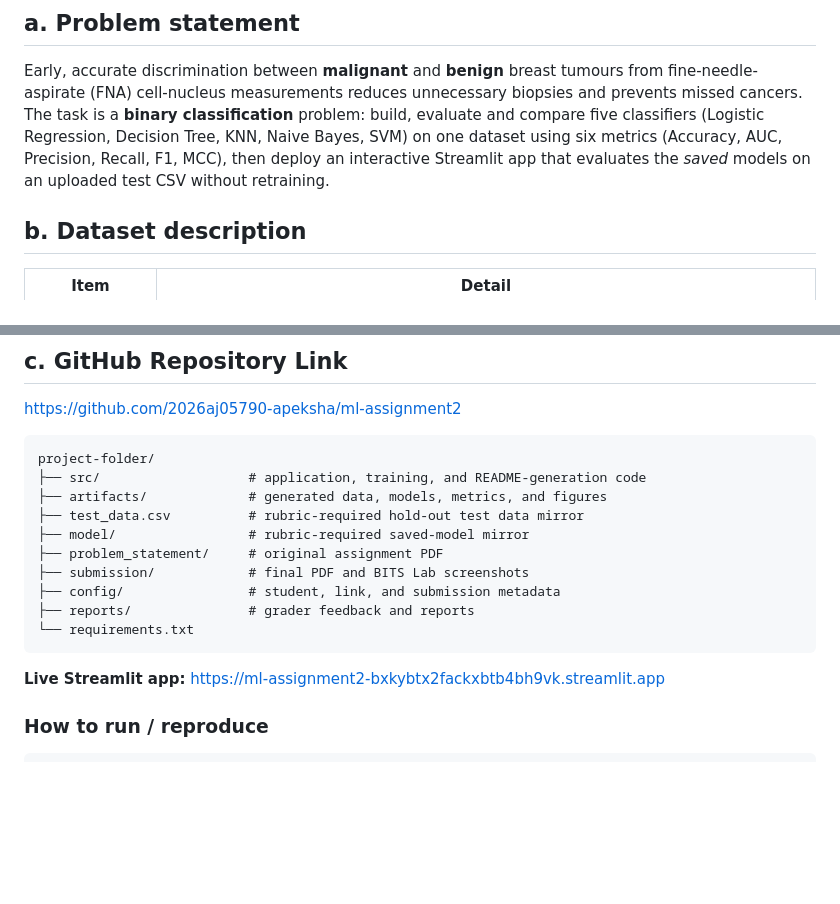
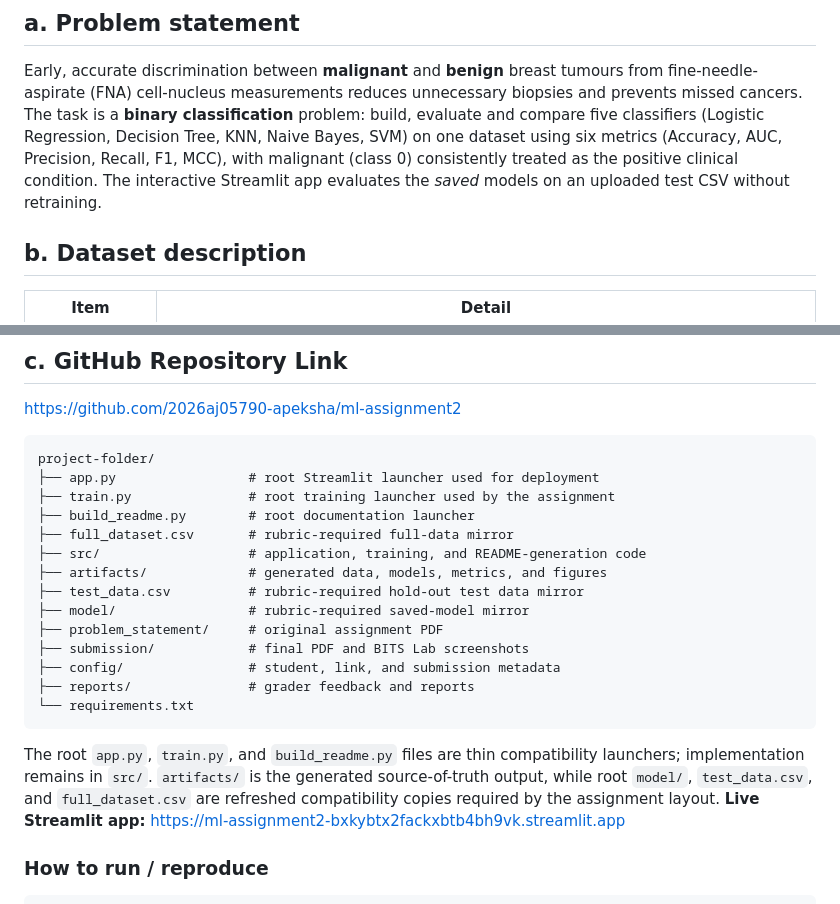
Before and after one commit to 2026aj05790-apeksha/ml-assignment2, a Markdown page: README.md, 2 parts joined by grey strips. Rendered like a GitHub page; blank space fills up the shorter version.

````diff
--- a/README.md
+++ b/README.md
@@ -4,7 +4,7 @@
 ## a. Problem statement
 Early, accurate discrimination between **malignant** and **benign** breast tumours from fine-needle-aspirate (FNA) cell-nucleus measurements reduces unnecessary biopsies and prevents missed cancers.
 The task is a **binary classification** problem: build, evaluate and compare five classifiers (Logistic Regression, Decision Tree, KNN, Naive Bayes, SVM) on one dataset using six metrics
-(Accuracy, AUC, Precision, Recall, F1, MCC), then deploy an interactive Streamlit app that evaluates the *saved* models on an uploaded test CSV without retraining.
+(Accuracy, AUC, Precision, Recall, F1, MCC), with malignant (class 0) consistently treated as the positive clinical condition. The interactive Streamlit app evaluates the *saved* models on an uploaded test CSV without retraining.
 
 ## b. Dataset description
 | Item | Detail |
@@ -32,6 +32,10 @@ https://github.com/2026aj05790-apeksha/ml-assignment2
 
 ```
 project-folder/
+├── app.py                 # root Streamlit launcher used for deployment
+├── train.py               # root training launcher used by the assignment
+├── build_readme.py        # root documentation launcher
+├── full_dataset.csv       # rubric-required full-data mirror
 ├── src/                   # application, training, and README-generation code
 ├── artifacts/             # generated data, models, metrics, and figures
 ├── test_data.csv          # rubric-required hold-out test data mirror
@@ -42,6 +46,7 @@ project-folder/
 ├── reports/               # grader feedback and reports
 └── requirements.txt
 ```
+The root `app.py`, `train.py`, and `build_readme.py` files are thin compatibility launchers; implementation remains in `src/`. `artifacts/` is the generated source-of-truth output, while root `model/`, `test_data.csv`, and `full_dataset.csv` are refreshed compatibility copies required by the assignment layout.
 **Live Streamlit app:** https://ml-assignment2-bxkybtx2fackxbtb4bh9vk.streamlit.app
 
 ### How to run / reproduce
````
Also changed, not shown: other parts of README.md (+25 -25 lines), artifacts/figures/04_roc_curves.png, artifacts/figures/05_confusion_matrices.png, artifacts/figures/06_metric_comparison.png, artifacts/figures/07_metrics_heatmap.png, 6 other files.
